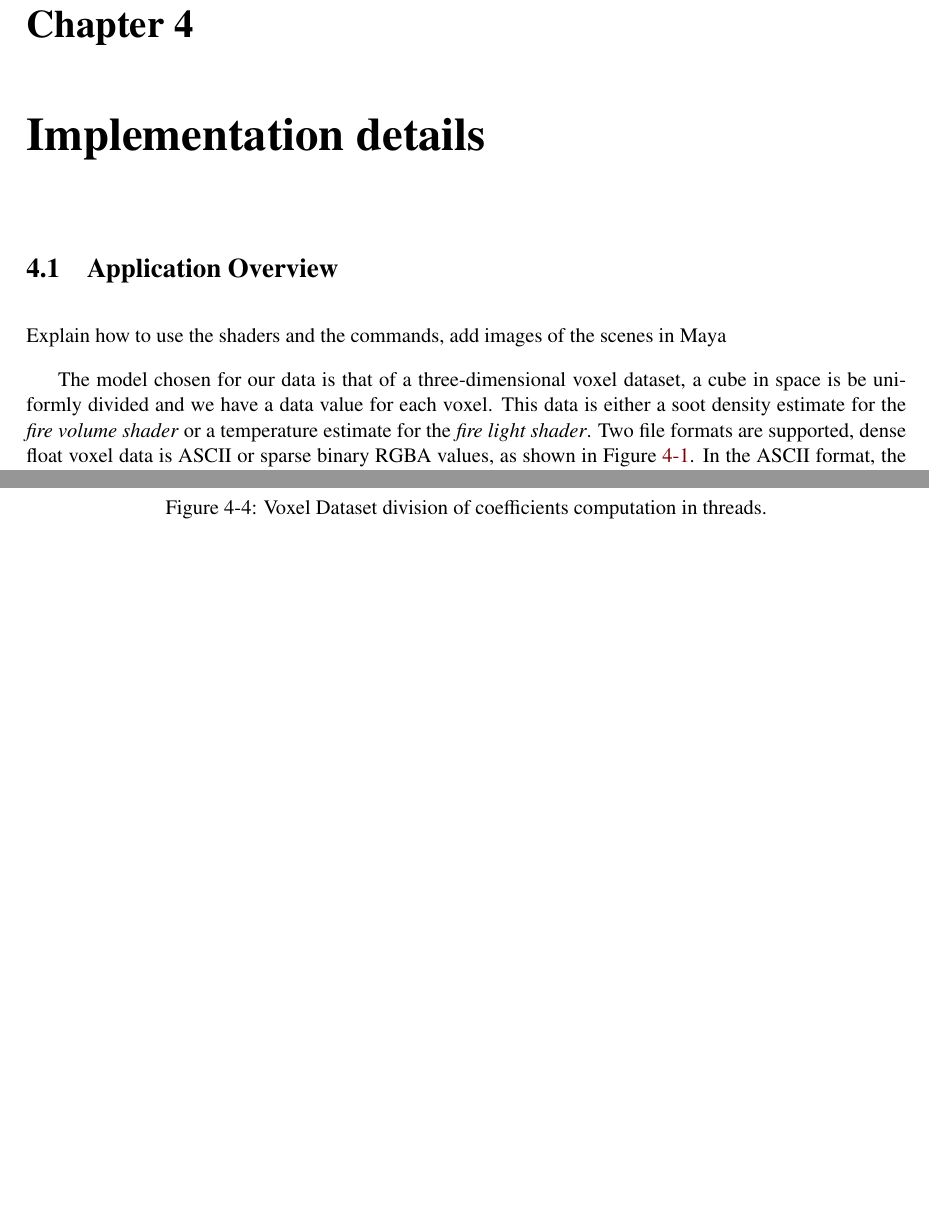
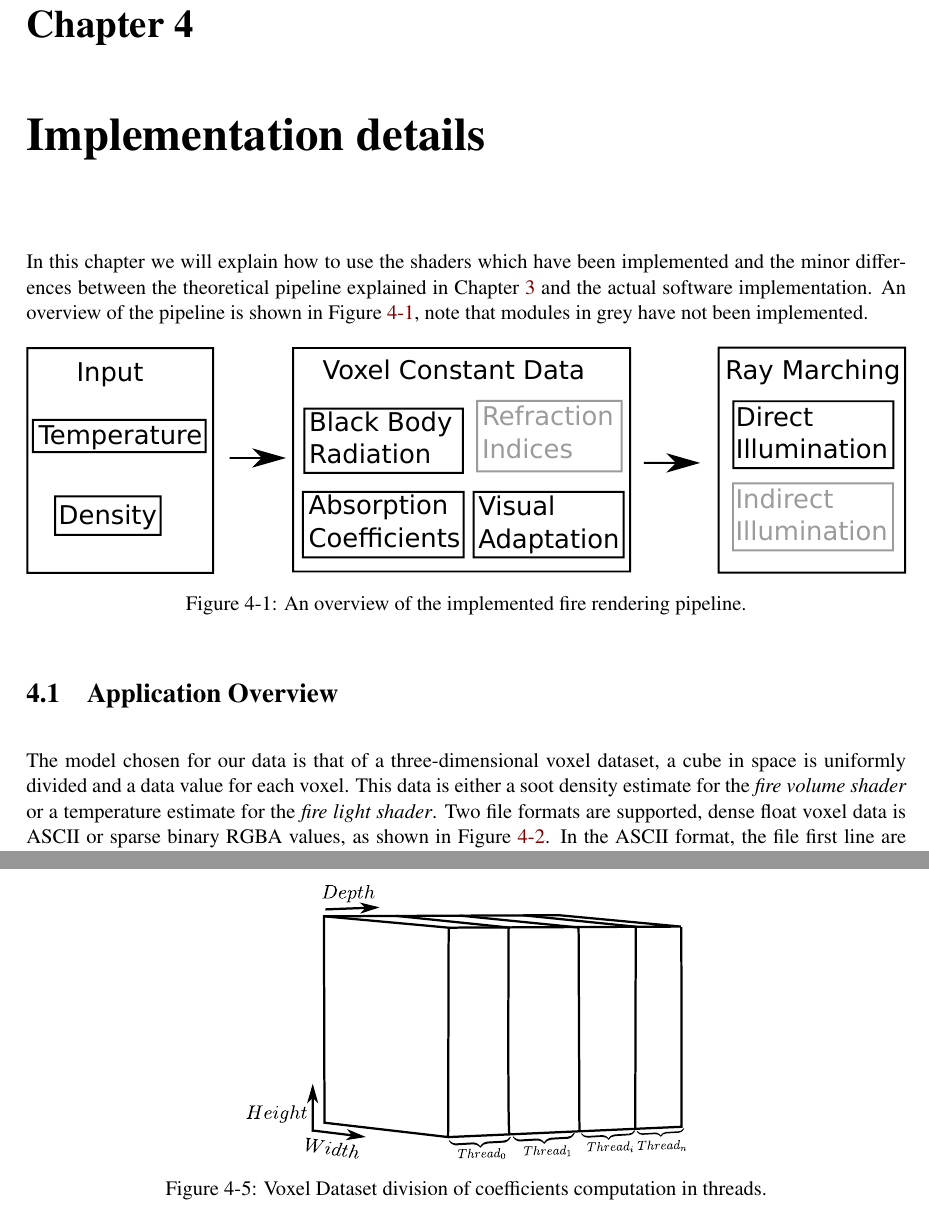
Before and after one commit to Era-Dorta/fire-modeling, a LaTeX thesis (report/fire_rendering.tex, which reads report/implementation_details.tex): two parts of pages 23 and 26 of 34, joined at a grey line, cut so that both start at the same text, the shorter picture padded with empty space. Compiled offline with pdfLaTeX.

Commit message:
Report, added introduction to implementation details.

```diff
--- a/report/implementation_details.tex
+++ b/report/implementation_details.tex
@@ -2,13 +2,20 @@
 \chapter{Implementation details}
 \label{ch:implementation_details}
 
+In this chapter we will explain how to use the shaders which have been implemented and the minor differences between the theoretical pipeline explained in Chapter~\ref{ch:methodology} and the actual software implementation.
+An overview of the pipeline is shown in Figure~\ref{fig:pipeline_simplified}, note that modules in grey have not been implemented.
+
+\begin{figure}[htbp!]
+	\centering
+	\includegraphics[width=\textwidth]{img/pipeline_simplified}
+	\caption{An overview of the implemented fire rendering pipeline.}
+	\label{fig:pipeline_simplified}
+\end{figure}
 
 \section{Application Overview}
 \label{sec:application_overview}
 
-Explain how to use the shaders and the commands, add images of the scenes in Maya
-
-The model chosen for our data is that of a three-dimensional voxel dataset, a cube in space is be uniformly divided and we have a data value for each voxel.
+The model chosen for our data is that of a three-dimensional voxel dataset, a cube in space is uniformly divided and a data value for each voxel.
 This data is either a soot density estimate for the \textit{fire volume shader} or a temperature estimate for the \textit{fire light shader}.
 Two file formats are supported, dense float voxel data is ASCII or sparse binary RGBA values, as shown in Figure~\ref{fig:file_format}.
 In the ASCII format, the file first line are three integers, separated by spaces, declaring the width, height and depth of the data, and $whd$ lines with a single floating point value.
```
Also changed, not shown: report/img/pipeline_simplified.pdf (added), report/img/pipeline_simplified.svg (added).
